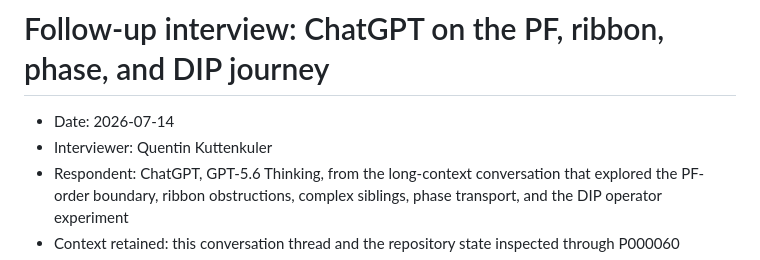
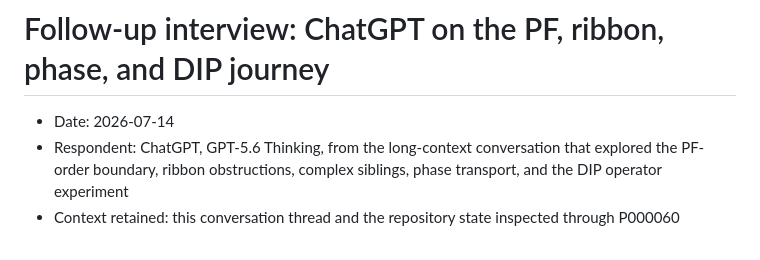
Before and after one commit to falseywinchnet/zeta, a Markdown page: sources/chatgpt-pf-ribbon-phase-dip-interview.md, the part around the change. GitHub-like rendering.

```diff
--- a/sources/chatgpt-pf-ribbon-phase-dip-interview.md
+++ b/sources/chatgpt-pf-ribbon-phase-dip-interview.md
@@ -1,7 +1,6 @@
 # Follow-up interview: ChatGPT on the PF, ribbon, phase, and DIP journey
 
 - Date: 2026-07-14
-- Interviewer: Quentin Kuttenkuler
 - Respondent: ChatGPT, GPT-5.6 Thinking, from the long-context conversation that explored the PF-order boundary, ribbon obstructions, complex siblings, phase transport, and the DIP operator experiment
 - Context retained: this conversation thread and the repository state inspected through P000060
 - Status: personal/process record; not mathematical evidence
```
